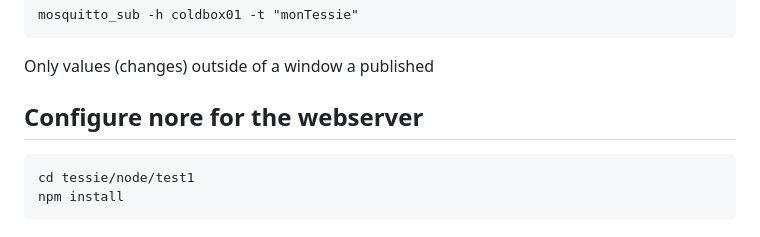
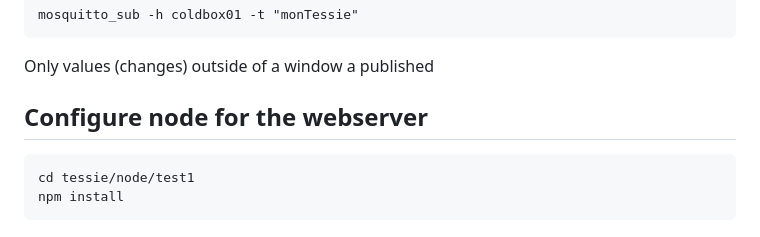
Before and after one commit to ursl/tessie, a Markdown page: README.md, the part around the change. Rendered like a GitHub page.

Commit message:
Fix typo

````diff
--- a/README.md
+++ b/README.md
@@ -207,7 +207,7 @@ mosquitto_sub -h coldbox01 -t "monTessie"
 ```
 Only values (changes) outside of a window a published
 
-## Configure nore for the webserver
+## Configure node for the webserver
 ```
 cd tessie/node/test1
 npm install
````
